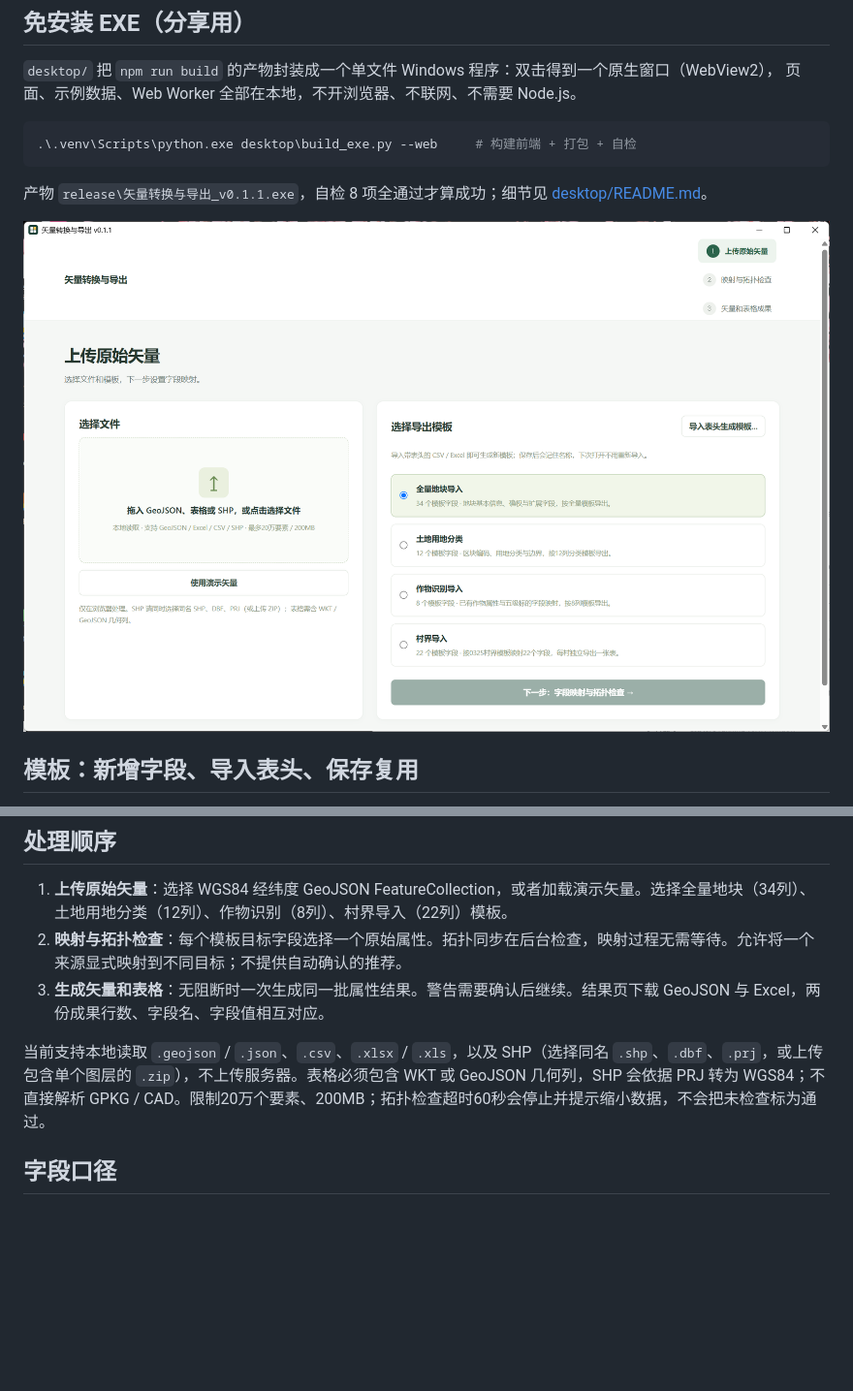
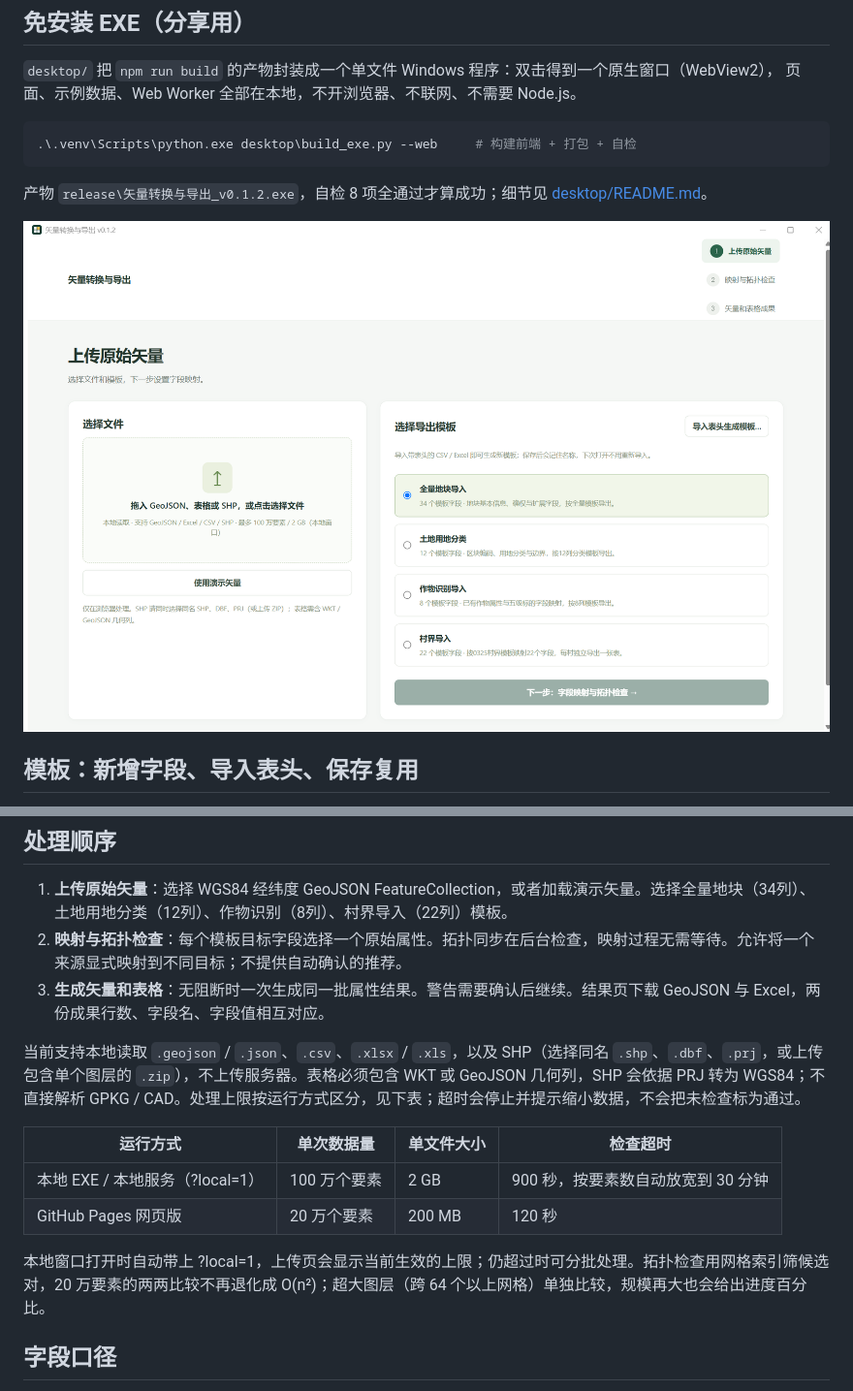
Before and after one commit to RoxyMigurdia373/plot-import-web, a Markdown page: README.md, 2 parts joined by grey strips. Shown at 97% size. Drawn GitHub-style; pictures changed too: desktop/screenshot.png; blank space fills up the shorter version.

````diff
--- a/README.md
+++ b/README.md
@@ -25,7 +25,7 @@ npm run preview
 .\.venv\Scripts\python.exe desktop\build_exe.py --web     # 构建前端 + 打包 + 自检
 ```
 
-产物 `release\矢量转换与导出_v0.1.1.exe`，自检 8 项全通过才算成功；细节见 [desktop/README.md](desktop/README.md)。
+产物 `release\矢量转换与导出_v0.1.2.exe`，自检 8 项全通过才算成功；细节见 [desktop/README.md](desktop/README.md)。
 
 ![桌面窗口](desktop/screenshot.png)
 
@@ -46,7 +46,14 @@ npm run preview
 2. **映射与拓扑检查**：每个模板目标字段选择一个原始属性。拓扑同步在后台检查，映射过程无需等待。允许将一个来源显式映射到不同目标；不提供自动确认的推荐。
 3. **生成矢量和表格**：无阻断时一次生成同一批属性结果。警告需要确认后继续。结果页下载 GeoJSON 与 Excel，两份成果行数、字段名、字段值相互对应。
 
-当前支持本地读取 `.geojson` / `.json`、`.csv`、`.xlsx` / `.xls`，以及 SHP（选择同名 `.shp`、`.dbf`、`.prj`，或上传包含单个图层的 `.zip`），不上传服务器。表格必须包含 WKT 或 GeoJSON 几何列，SHP 会依据 PRJ 转为 WGS84；不直接解析 GPKG / CAD。限制20万个要素、200MB；拓扑检查超时60秒会停止并提示缩小数据，不会把未检查标为通过。
+当前支持本地读取 `.geojson` / `.json`、`.csv`、`.xlsx` / `.xls`，以及 SHP（选择同名 `.shp`、`.dbf`、`.prj`，或上传包含单个图层的 `.zip`），不上传服务器。表格必须包含 WKT 或 GeoJSON 几何列，SHP 会依据 PRJ 转为 WGS84；不直接解析 GPKG / CAD。处理上限按运行方式区分，见下表；超时会停止并提示缩小数据，不会把未检查标为通过。
+
+| 运行方式 | 单次数据量 | 单文件大小 | 检查超时 |
+| --- | --- | --- | --- |
+| 本地 EXE / 本地服务（?local=1） | 100 万个要素 | 2 GB | 900 秒，按要素数自动放宽到 30 分钟 |
+| GitHub Pages 网页版 | 20 万个要素 | 200 MB | 120 秒 |
+
+本地窗口打开时自动带上 ?local=1，上传页会显示当前生效的上限；仍超过时可分批处理。拓扑检查用网格索引筛候选对，20 万要素的两两比较不再退化成 O(n²)；超大图层（跨 64 个以上网格）单独比较，规模再大也会给出进度百分比。
 
 ## 字段口径
 
````
Also changed, not shown: desktop/README.md (+11 -3 lines), 15 other files.
